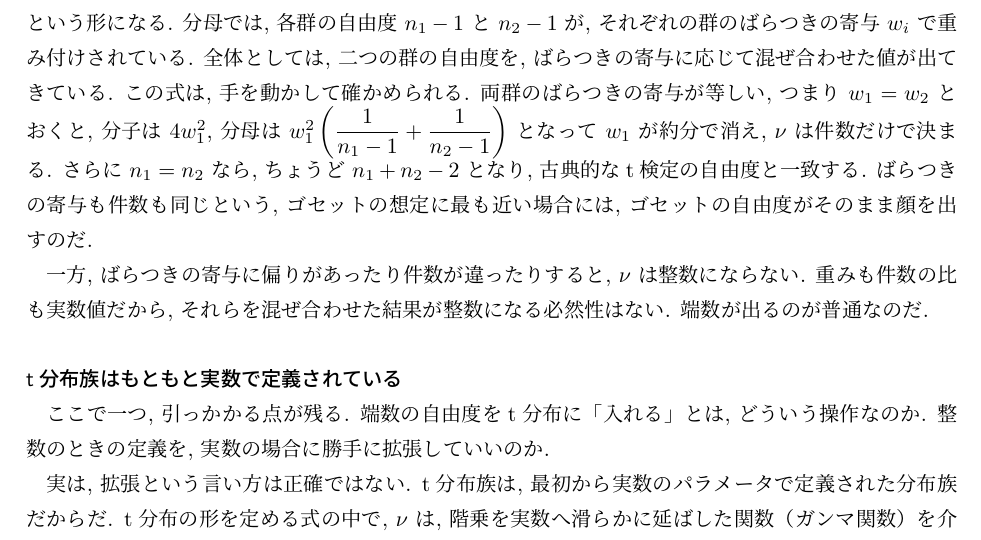
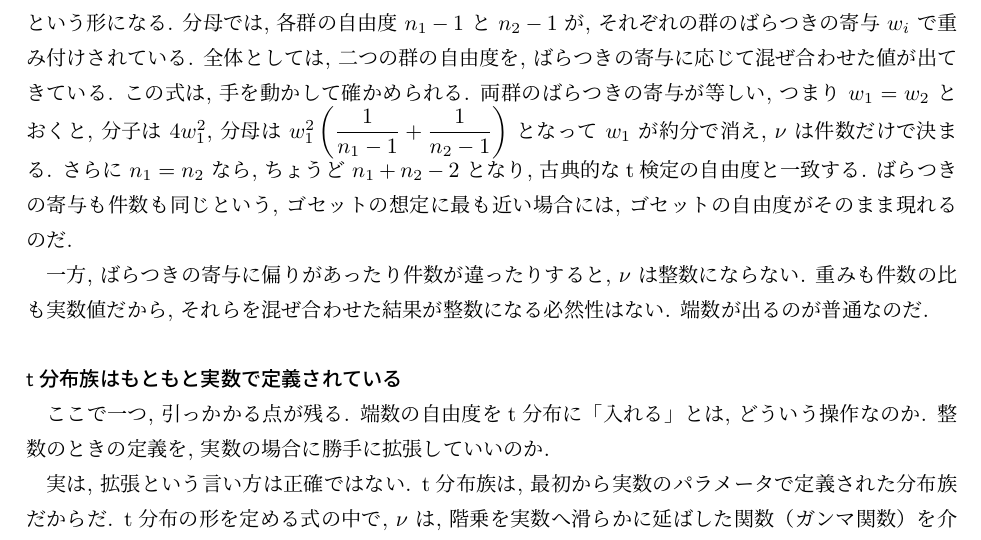
Before and after one commit to lioskM/textbook_statistics, a LaTeX document (chapters/main.tex, which reads chapters/statistical_test_precise.tex): part of page 58 of 93, cut so that both start at the same text. Compiled offline with pLaTeX and dvipdfmx.

Commit message:
第7章: 自由度の出現の擬人化を解消

```diff
--- a/chapters/statistical_test_precise.tex
+++ b/chapters/statistical_test_precise.tex
@@ -428,7 +428,7 @@
     この式は, 手を動かして確かめられる.
     両群のばらつきの寄与が等しい, つまり $w_1 = w_2$ とおくと, 分子は $4w_1^2$, 分母は $w_1^2\left(\dfrac{1}{n_1-1} + \dfrac{1}{n_2-1}\right)$ となって $w_1$ が約分で消え, $\nu$ は件数だけで決まる.
     さらに $n_1 = n_2$ なら, ちょうど $n_1 + n_2 - 2$ となり, 古典的なt検定の自由度と一致する.
-    ばらつきの寄与も件数も同じという, ゴセットの想定に最も近い場合には, ゴセットの自由度がそのまま顔を出すのだ.
+    ばらつきの寄与も件数も同じという, ゴセットの想定に最も近い場合には, ゴセットの自由度がそのまま現れるのだ.
 
     一方, ばらつきの寄与に偏りがあったり件数が違ったりすると, $\nu$ は整数にならない.
     重みも件数の比も実数値だから, それらを混ぜ合わせた結果が整数になる必然性はない.
```
